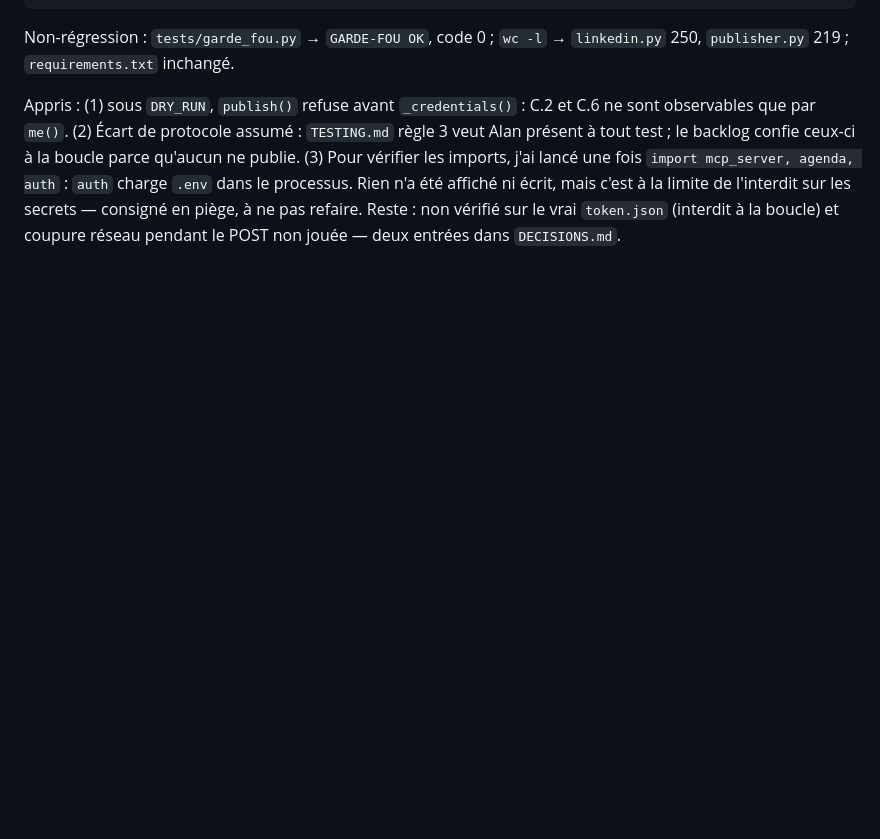
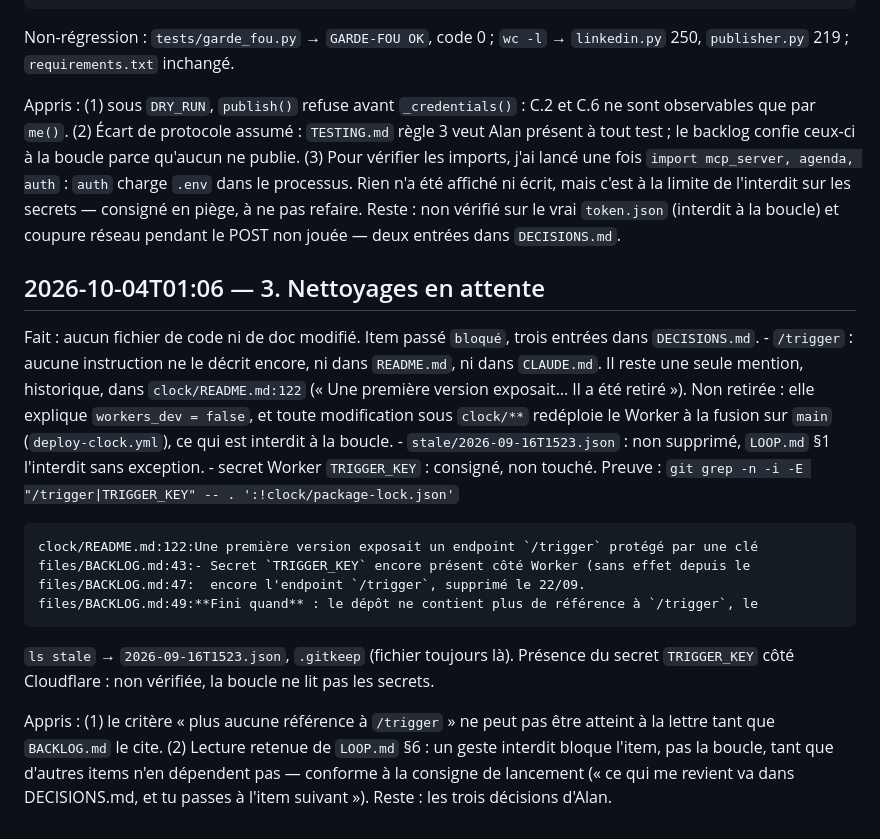
Before and after one commit to GAUSS-TPAC/PostAgent, a Markdown page: files/JOURNAL.md, the part around the change. GitHub-like rendering; blank space fills up the shorter version.

````diff
--- a/files/JOURNAL.md
+++ b/files/JOURNAL.md
@@ -108,3 +108,37 @@ Appris    : (1) sous `DRY_RUN`, `publish()` refuse avant `_credentials()` :
 Reste     : non vérifié sur le vrai `token.json` (interdit à la boucle) et
             coupure réseau pendant le POST non jouée — deux entrées dans
             `DECISIONS.md`.
+
+## 2026-10-04T01:06 — 3. Nettoyages en attente
+
+Fait      : aucun fichier de code ni de doc modifié. Item passé `bloqué`,
+            trois entrées dans `DECISIONS.md`.
+            - `/trigger` : aucune instruction ne le décrit encore, ni dans
+              `README.md`, ni dans `CLAUDE.md`. Il reste une seule mention,
+              historique, dans `clock/README.md:122` (« Une première version
+              exposait… Il a été retiré »). Non retirée : elle explique
+              `workers_dev = false`, et toute modification sous `clock/**`
+              redéploie le Worker à la fusion sur `main`
+              (`deploy-clock.yml`), ce qui est interdit à la boucle.
+            - `stale/2026-09-16T1523.json` : non supprimé, `LOOP.md` §1
+              l'interdit sans exception.
+            - secret Worker `TRIGGER_KEY` : consigné, non touché.
+Preuve    : `git grep -n -i -E "/trigger|TRIGGER_KEY" -- . ':!clock/package-lock.json'`
+
+```
+clock/README.md:122:Une première version exposait un endpoint `/trigger` protégé par une clé
+files/BACKLOG.md:43:- Secret `TRIGGER_KEY` encore présent côté Worker (sans effet depuis le
+files/BACKLOG.md:47:  encore l'endpoint `/trigger`, supprimé le 22/09.
+files/BACKLOG.md:49:**Fini quand** : le dépôt ne contient plus de référence à `/trigger`, le
+```
+`ls stale` → `2026-09-16T1523.json`, `.gitkeep` (fichier toujours là).
+Présence du secret `TRIGGER_KEY` côté Cloudflare : non vérifiée, la boucle
+ne lit pas les secrets.
+
+Appris    : (1) le critère « plus aucune référence à `/trigger` » ne peut
+            pas être atteint à la lettre tant que `BACKLOG.md` le cite.
+            (2) Lecture retenue de `LOOP.md` §6 : un geste interdit bloque
+            l'item, pas la boucle, tant que d'autres items n'en dépendent
+            pas — conforme à la consigne de lancement (« ce qui me revient
+            va dans DECISIONS.md, et tu passes à l'item suivant »).
+Reste     : les trois décisions d'Alan.
````
Also changed, not shown: files/BACKLOG.md (+6 -1 lines), files/DECISIONS.md (+38 -0 lines).
